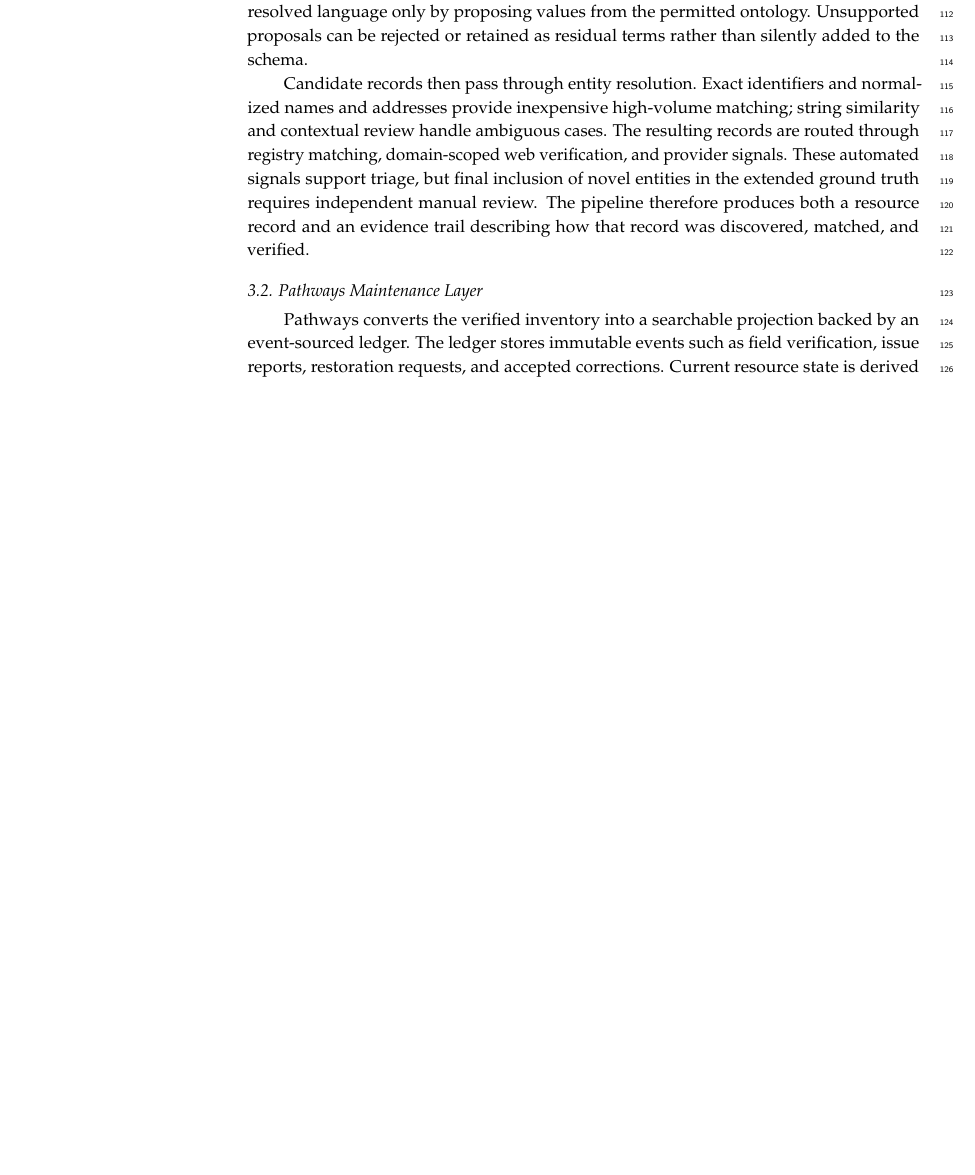
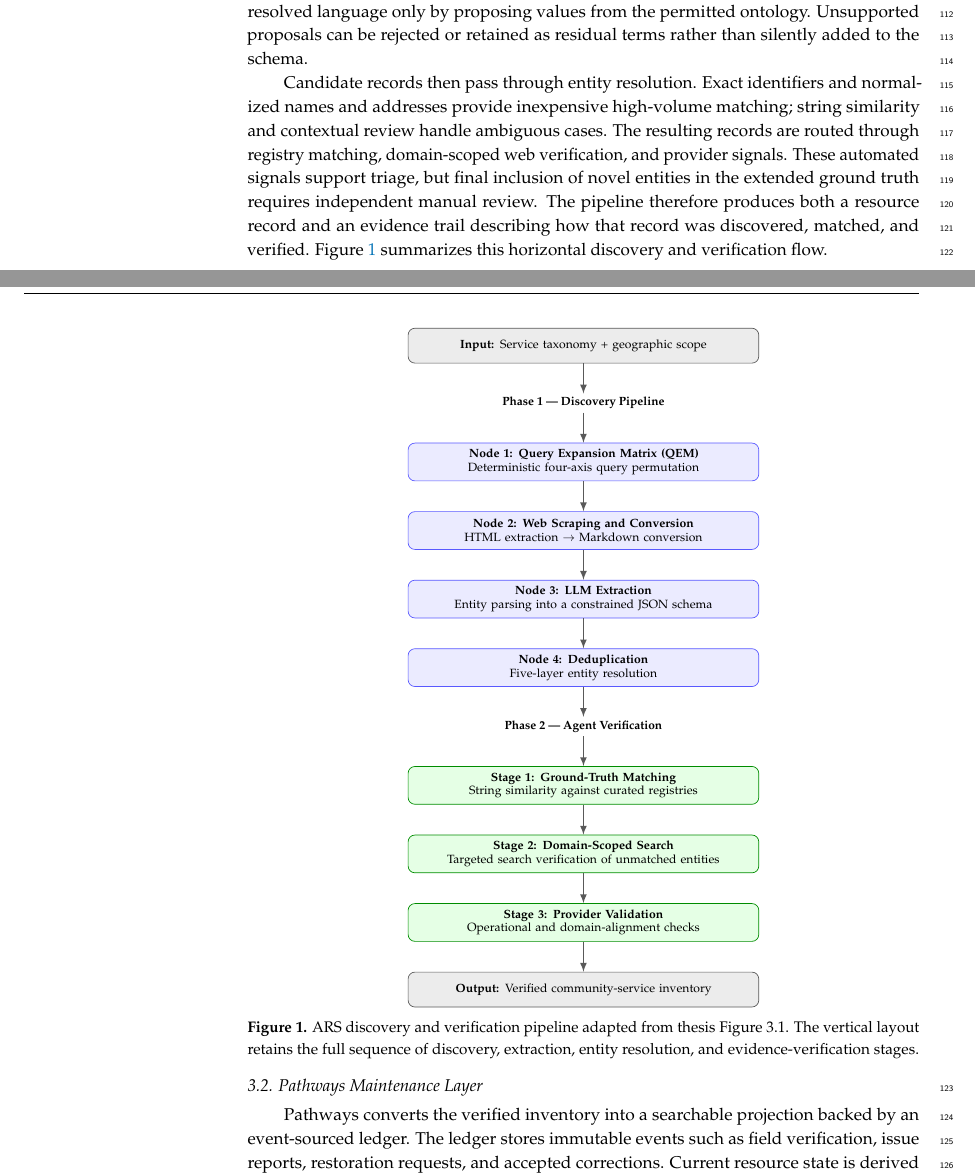
Before and after one commit to k3v1n-KI/Automated-Research-System, a LaTeX paper (Journal/Journal.tex): part of page 3 of 10 before the commit and two parts of pages 3 and 4 of 11 after it, the two joined at a grey line, cut so that both start at the same text, the shorter picture padded with empty space. Compiled offline with pdfLaTeX.

Commit message:
Updated Journal and Readme

```diff
--- a/Journal/Journal.tex
+++ b/Journal/Journal.tex
@@ -5,6 +5,7 @@
 \documentclass[journal,article,submit,moreauthors]{Definitions/mdpi}
 \usepackage{pgfplots}
 \pgfplotsset{compat=1.18}
+\usetikzlibrary{positioning,shapes.geometric}
 %\documentclass[journal,article,submit,moreauthors,unicode]{Definitions/mdpi} % For some letters Palatino lacks
 %\documentclass[preprints,article,submit,moreauthors]{Definitions/mdpi}
 %\documentclass[preprints,article,submit,moreauthors,unicode]{Definitions/mdpi}
@@ -75,13 +76,13 @@
 
 % Author and affiliation information
 \newcommand{\orcidauthorA}{0009-0004-6827-1373}
-\Author{Kevin Igweh $^{1}$\orcidA{}, Ajmery Sultana $^{1,}$* and Randy Lin $^{1}$}
-\AuthorNames{Kevin Igweh, Ajmery Sultana and Randy Lin}
+\Author{Kevin Igweh $^{1}$\orcidA{}, Ajmery Sultana $^{1,}$*, Randy Lin $^{1,}$* and Teryn Bruni $^{1}$}
+\AuthorNames{Kevin Igweh, Ajmery Sultana, Randy Lin and Teryn Bruni}
 \address{%
 $^{1}$ \quad School of Graduate Studies, Algoma University, Brampton, ON, Canada}
 
 % Corresponding author email should be added before submission.
-\corres{Correspondence: Ajmery Sultana; School of Graduate Studies, Algoma University, Brampton, ON, Canada.}
+\corres{Correspondence: Ajmery Sultana and Randy Lin; School of Graduate Studies, Algoma University, Brampton, ON, Canada.}
 
 % Current address and/or shared authorship
 %\firstnote{Current address: Affiliation.}
@@ -187,4 +188,39 @@ The ARS begins with a service taxonomy, geographic scope, and source categories.
 
 Retrieved pages are converted into a normalized text representation before schema-constrained extraction. The extraction layer identifies organization names, addresses, contact fields, service categories, and operational information while retaining source URLs and excerpts. Deterministic rules and semantic matching provide predictable handling for known patterns, while an optional constrained language-model fallback handles unresolved language only by proposing values from the permitted ontology. Unsupported proposals can be rejected or retained as residual terms rather than silently added to the schema.
 
-Candidate records then pass through entity resolution. Exact identifiers and normalized names and addresses provide inexpensive high-volume matching; string similarity and contextual review handle ambiguous cases. The resulting records are routed through registry matching, domain-scoped web verification, and provider signals. These automated signals support triage, but final inclusion of novel entities in the extended ground truth requires independent manual review. The pipeline therefore produces both a resource record and an evidence trail describing how that record was discovered, matched, and verified.
+Candidate records then pass through entity resolution. Exact identifiers and normalized names and addresses provide inexpensive high-volume matching; string similarity and contextual review handle ambiguous cases. The resulting records are routed through registry matching, domain-scoped web verification, and provider signals. These automated signals support triage, but final inclusion of novel entities in the extended ground truth requires independent manual review. The pipeline therefore produces both a resource record and an evidence trail describing how that record was discovered, matched, and verified. Figure~\ref{fig:journal_ars_pipeline} summarizes this horizontal discovery and verification flow.
+
+\begin{figure}[H]
+\centering
+\begin{tikzpicture}[
+	scale=1.0, transform shape,
+	node distance=0.62cm,
+	process/.style={rectangle, rounded corners, draw=blue!65, fill=blue!8, text width=7.0cm, minimum height=0.78cm, align=center, font=\scriptsize},
+	phase/.style={font=\scriptsize\bfseries, align=center, draw=none, fill=none, inner sep=2pt},
+	verify/.style={rectangle, rounded corners, draw=green!55!black, fill=green!10, text width=7.0cm, minimum height=0.78cm, align=center, font=\scriptsize},
+	io/.style={rectangle, rounded corners, draw=black!65, fill=gray!15, text width=7.0cm, minimum height=0.72cm, align=center, font=\scriptsize},
+	arrow/.style={-latex, thick, draw=black!65}
+]
+\node (input) [io] {\textbf{Input:} Service taxonomy + geographic scope};
+\node (phase1) [phase, below=of input] {Phase 1 --- Discovery Pipeline};
+\node (qem) [process, below=of phase1] {\textbf{Node 1: Query Expansion Matrix (QEM)}\\Deterministic four-axis query permutation};
+\node (scrape) [process, below=of qem] {\textbf{Node 2: Web Scraping and Conversion}\\HTML extraction $\rightarrow$ Markdown conversion};
+\node (extract) [process, below=of scrape] {\textbf{Node 3: LLM Extraction}\\Entity parsing into a constrained JSON schema};
+\node (dedup) [process, below=of extract] {\textbf{Node 4: Deduplication}\\Five-layer entity resolution};
+\node (phase2) [phase, below=of dedup] {Phase 2 --- Agent Verification};
+\node (match) [verify, below=of phase2] {\textbf{Stage 1: Ground-Truth Matching}\\String similarity against curated registries};
+\node (search) [verify, below=of match] {\textbf{Stage 2: Domain-Scoped Search}\\Targeted search verification of unmatched entities};
+\node (api) [verify, below=of search] {\textbf{Stage 3: Provider Validation}\\Operational and domain-alignment checks};
+\node (output) [io, below=of api, node distance=0.8cm] {\textbf{Output:} Verified community-service inventory};
+\draw [arrow] (input) -- (phase1);
+\draw [arrow] (phase1) -- (qem);
+\draw [arrow] (qem) -- (scrape);
+\draw [arrow] (scrape) -- (extract);
+\draw [arrow] (extract) -- (dedup);
+\draw [arrow] (dedup) -- (phase2);
+\draw [arrow] (phase2) -- (match);
+\draw [arrow] (match) -- (search);
+\draw [arrow] (search) -- (api);
+\draw [arrow] (api) -- (output);
+\end{tikzpicture}
+\caption{ARS discovery and verification pipeline adapted from thesis Figure 3.1. The vertical layout retains the full sequence of discovery, extraction, entity resolution, and evidence-verification stages.}
@@ -197,3 +261,5 @@ The user workflow follows four connected phases. In \textit{Find}, structured fi
+\label{fig:journal_pathways_flywheel}
+\end{figure}
 
 \subsection{Integrated Evidence Flow}
 
```
Also changed, not shown: Journal/Journal.pdf, README.md, Journal/Journal.tex (35 more changed lines), 4 other files.
